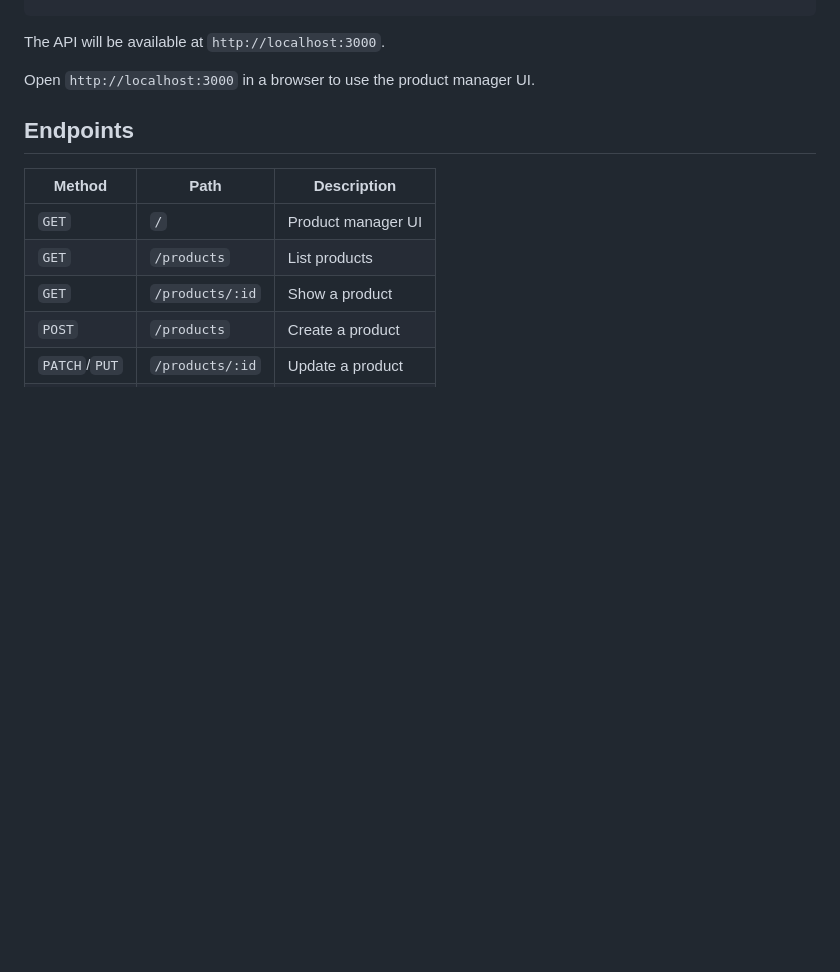
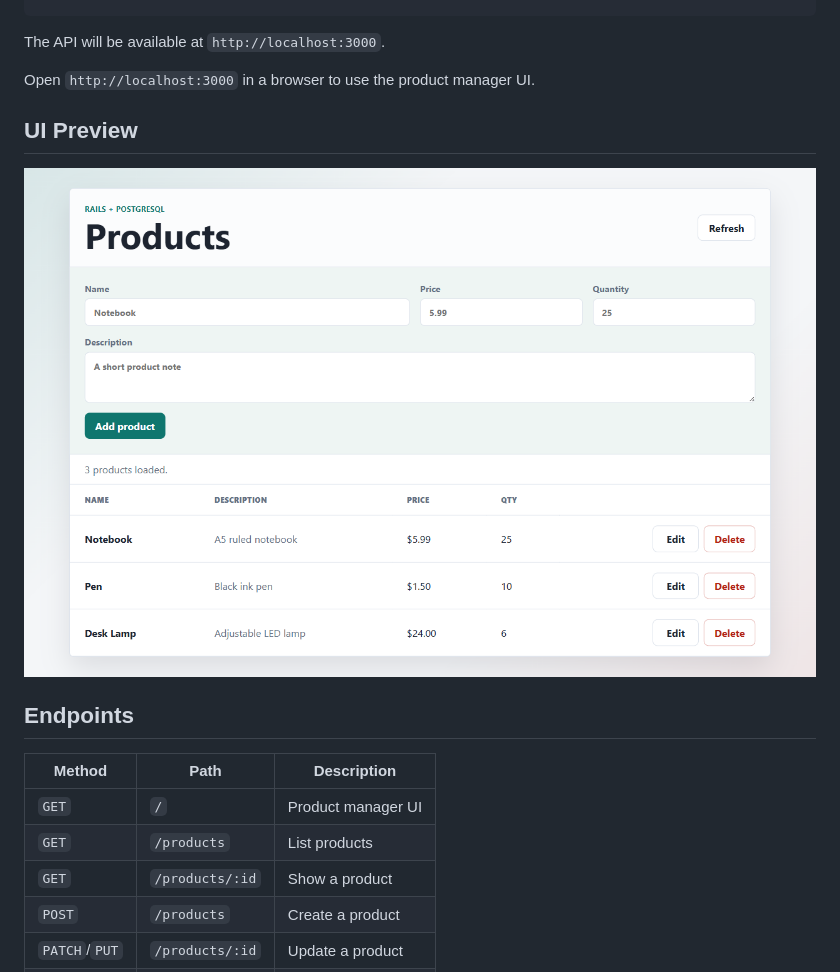
Before and after one commit to MihirMohapatra/ruby-on-rails-crud-api, a Markdown page: README.md, the part around the change. Drawn GitHub-style; pictures changed too: docs/ui-screenshot.png (added); blank space fills up the shorter version.

Commit message:
Add UI screenshot to README

```diff
--- a/README.md
+++ b/README.md
@@ -30,6 +30,10 @@ docker compose up
 The API will be available at `http://localhost:3000`.
 
 Open `http://localhost:3000` in a browser to use the product manager UI.
+
+## UI Preview
+
+![Product manager UI](docs/ui-screenshot.png)
 
 ## Endpoints
 
```
